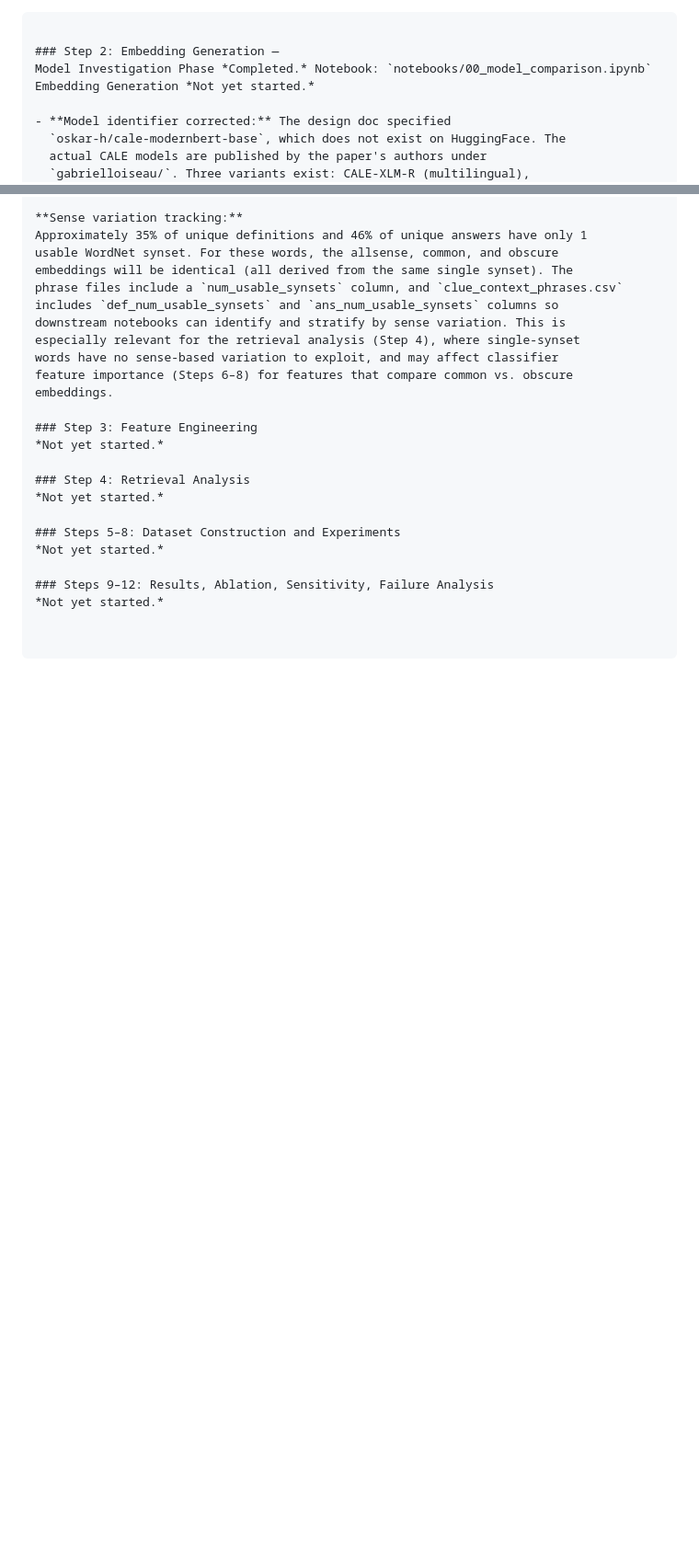
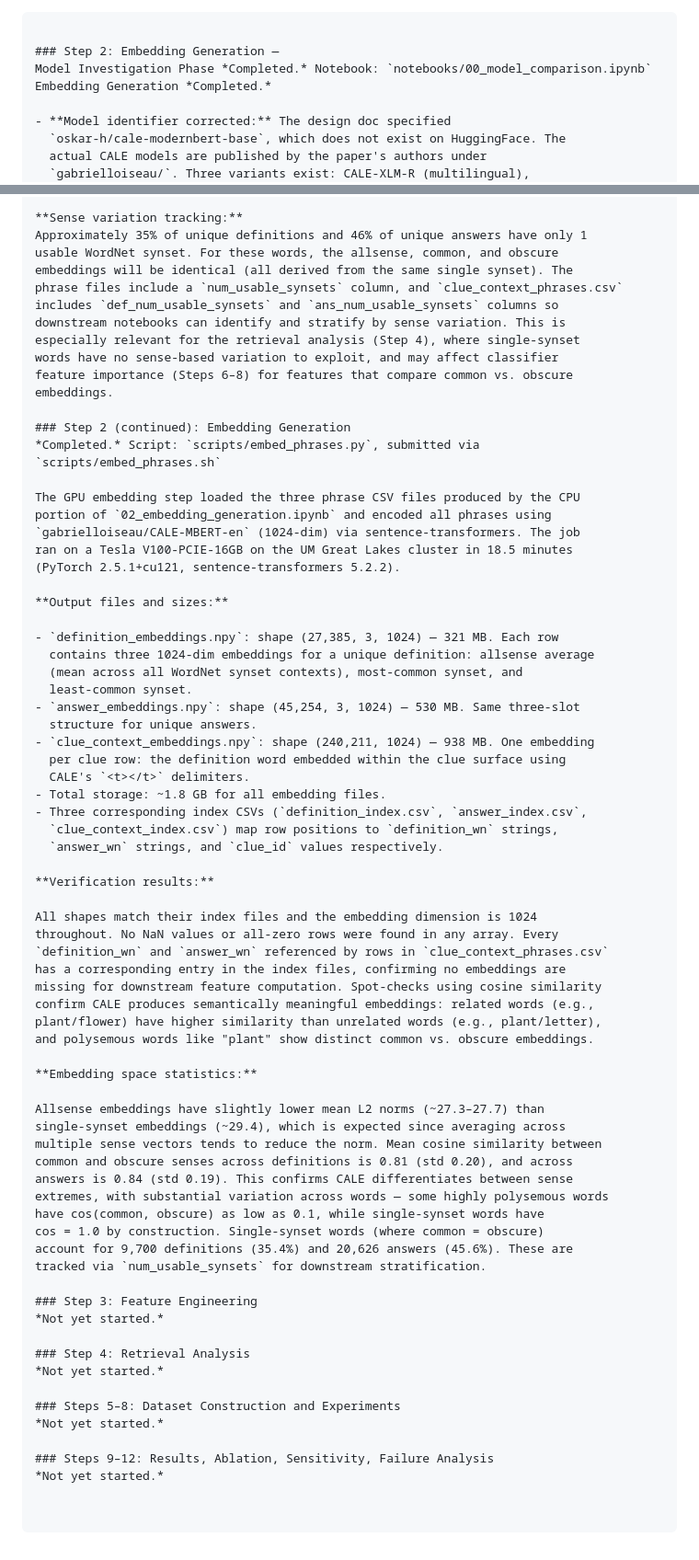
Before and after one commit to vwintumich/ccc-project, a Markdown page: clue_misdirection/FINDINGS.md, 2 parts joined by grey strips. Shown at 92% size. Rendered like a GitHub page; blank space fills up the shorter version.

Commit message:
Step 2 fully complete: embeddings generated, verified, docs updated

```diff
--- a/clue_misdirection/FINDINGS.md
+++ b/clue_misdirection/FINDINGS.md
@@ -57,7 +57,7 @@ See `CONTEXT.md` for Hans's full writeup.
 
 ### Step 2: Embedding Generation —
 Model Investigation Phase *Completed.* Notebook: `notebooks/00_model_comparison.ipynb`
-Embedding Generation *Not yet started.*
+Embedding Generation *Completed.*
 
 - **Model identifier corrected:** The design doc specified
   `oskar-h/cale-modernbert-base`, which does not exist on HuggingFace. The
@@ -171,6 +171,55 @@ words have no sense-based variation to exploit, and may affect classifier
 feature importance (Steps 6–8) for features that compare common vs. obscure
 embeddings.
 
+### Step 2 (continued): Embedding Generation
+*Completed.* Script: `scripts/embed_phrases.py`, submitted via `scripts/embed_phrases.sh`
+
+The GPU embedding step loaded the three phrase CSV files produced by the CPU
+portion of `02_embedding_generation.ipynb` and encoded all phrases using
+`gabrielloiseau/CALE-MBERT-en` (1024-dim) via sentence-transformers. The job
+ran on a Tesla V100-PCIE-16GB on the UM Great Lakes cluster in 18.5 minutes
+(PyTorch 2.5.1+cu121, sentence-transformers 5.2.2).
+
+**Output files and sizes:**
+
+- `definition_embeddings.npy`: shape (27,385, 3, 1024) — 321 MB. Each row
+  contains three 1024-dim embeddings for a unique definition: allsense average
+  (mean across all WordNet synset contexts), most-common synset, and
+  least-common synset.
+- `answer_embeddings.npy`: shape (45,254, 3, 1024) — 530 MB. Same three-slot
+  structure for unique answers.
+- `clue_context_embeddings.npy`: shape (240,211, 1024) — 938 MB. One embedding
+  per clue row: the definition word embedded within the clue surface using
+  CALE's `<t></t>` delimiters.
+- Total storage: ~1.8 GB for all embedding files.
+- Three corresponding index CSVs (`definition_index.csv`, `answer_index.csv`,
+  `clue_context_index.csv`) map row positions to `definition_wn` strings,
+  `answer_wn` strings, and `clue_id` values respectively.
+
+**Verification results:**
+
+All shapes match their index files and the embedding dimension is 1024
+throughout. No NaN values or all-zero rows were found in any array. Every
+`definition_wn` and `answer_wn` referenced by rows in `clue_context_phrases.csv`
+has a corresponding entry in the index files, confirming no embeddings are
+missing for downstream feature computation. Spot-checks using cosine similarity
+confirm CALE produces semantically meaningful embeddings: related words (e.g.,
+plant/flower) have higher similarity than unrelated words (e.g., plant/letter),
+and polysemous words like "plant" show distinct common vs. obscure embeddings.
+
+**Embedding space statistics:**
+
+Allsense embeddings have slightly lower mean L2 norms (~27.3–27.7) than
+single-synset embeddings (~29.4), which is expected since averaging across
+multiple sense vectors tends to reduce the norm. Mean cosine similarity between
+common and obscure senses across definitions is 0.81 (std 0.20), and across
+answers is 0.84 (std 0.19). This confirms CALE differentiates between sense
+extremes, with substantial variation across words — some highly polysemous words
+have cos(common, obscure) as low as 0.1, while single-synset words have
+cos = 1.0 by construction. Single-synset words (where common = obscure)
+account for 9,700 definitions (35.4%) and 20,626 answers (45.6%). These are
+tracked via `num_usable_synsets` for downstream stratification.
+
 ### Step 3: Feature Engineering
 *Not yet started.*
 
```
Also changed, not shown: clue_misdirection/DATA.md (+22 -14 lines), clue_misdirection/NOTEBOOKS.md (+14 -1 lines).
